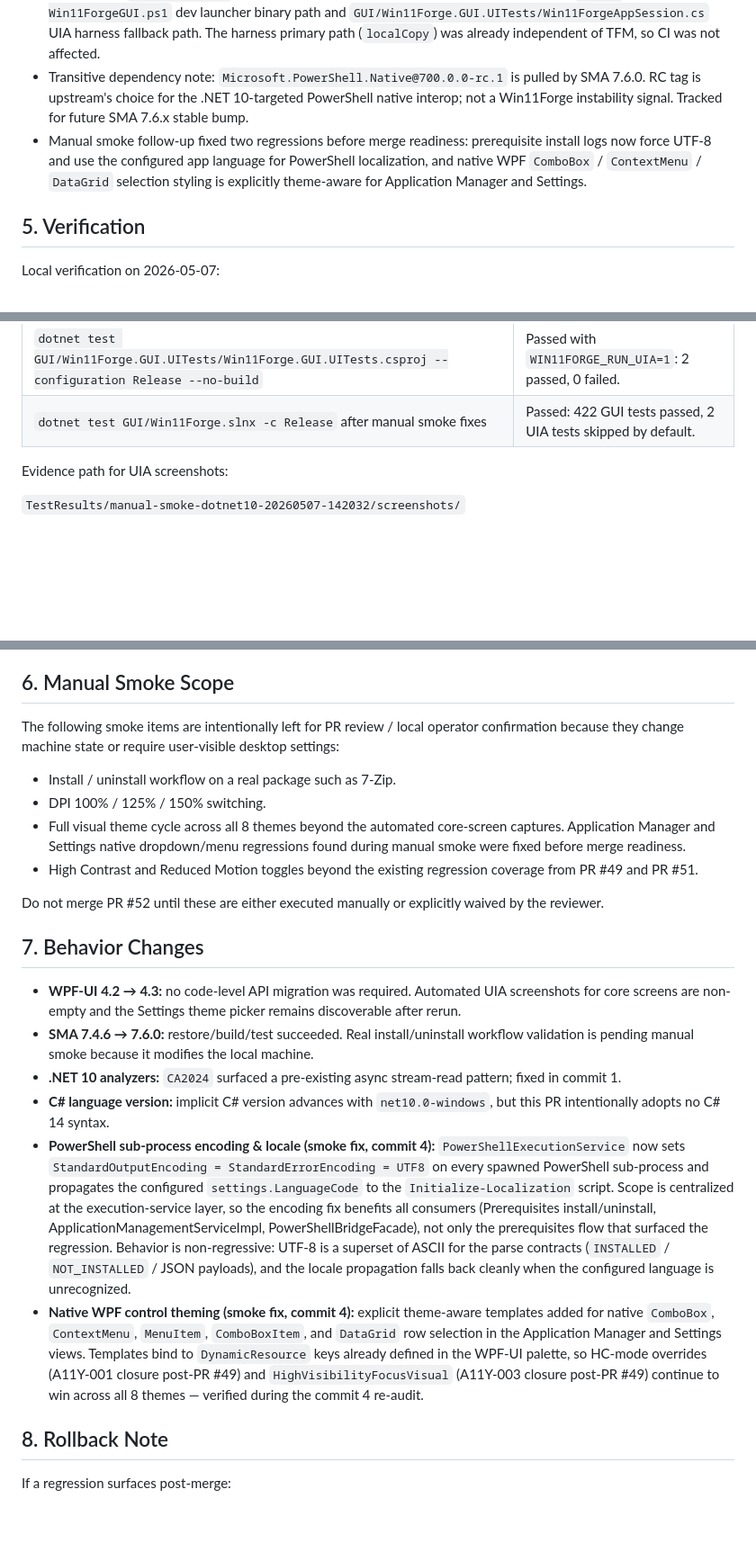
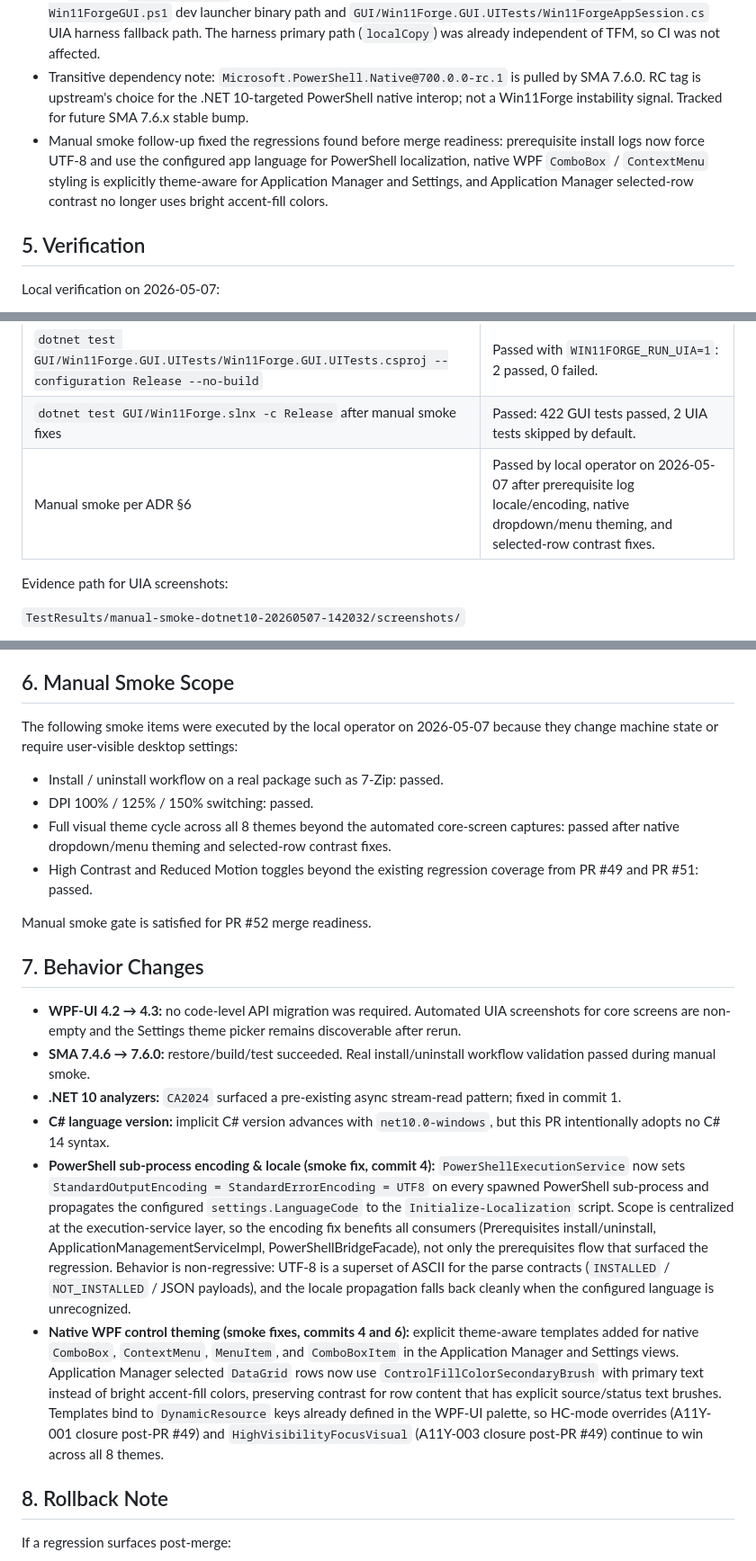
Before and after one commit to VBlackJack/WinForge, a Markdown page: Docs/architecture/DOTNET-10-MIGRATION.md, 3 parts joined by grey strips. Shown at 90% size. Rendered like a GitHub page; blank space fills up the shorter version.

Commit message:
docs(adr): record manual smoke sign-off

```diff
--- a/Docs/architecture/DOTNET-10-MIGRATION.md
+++ b/Docs/architecture/DOTNET-10-MIGRATION.md
@@ -47,7 +47,7 @@ Commit `38dce7e355e115c2bcfa0490b5184673bf1350fc` contains:
 - One analyzer-driven source fix in `PowerShellExecutionService.ReadStreamWithLimitAsync`: replacing `while (!reader.EndOfStream)` with a `ReadAsync` loop that exits on `charsRead == 0`. This preserves behavior and removes the new .NET 10 `CA2024` warning.
 - Two leftover `net8.0-windows` literals corrected post-audit (Drift C, audit GO-with-nits): `Start-Win11ForgeGUI.ps1` dev launcher binary path and `GUI/Win11Forge.GUI.UITests/Win11ForgeAppSession.cs` UIA harness fallback path. The harness primary path (`localCopy`) was already independent of TFM, so CI was not affected.
 - Transitive dependency note: `Microsoft.PowerShell.Native@700.0.0-rc.1` is pulled by SMA 7.6.0. RC tag is upstream's choice for the .NET 10-targeted PowerShell native interop; not a Win11Forge instability signal. Tracked for future SMA 7.6.x stable bump.
-- Manual smoke follow-up fixed two regressions before merge readiness: prerequisite install logs now force UTF-8 and use the configured app language for PowerShell localization, and native WPF `ComboBox` / `ContextMenu` / `DataGrid` selection styling is explicitly theme-aware for Application Manager and Settings.
+- Manual smoke follow-up fixed the regressions found before merge readiness: prerequisite install logs now force UTF-8 and use the configured app language for PowerShell localization, native WPF `ComboBox` / `ContextMenu` styling is explicitly theme-aware for Application Manager and Settings, and Application Manager selected-row contrast no longer uses bright accent-fill colors.
 
 ## 5. Verification
 
@@ -63,6 +63,7 @@ Local verification on 2026-05-07:
 | `dotnet test GUI/Win11Forge.GUI.Tests/Win11Forge.GUI.Tests.csproj --configuration Release --no-build` | Passed: 411 passed, 0 failed. |
 | `dotnet test GUI/Win11Forge.GUI.UITests/Win11Forge.GUI.UITests.csproj --configuration Release --no-build` | Passed with `WIN11FORGE_RUN_UIA=1`: 2 passed, 0 failed. |
 | `dotnet test GUI/Win11Forge.slnx -c Release` after manual smoke fixes | Passed: 422 GUI tests passed, 2 UIA tests skipped by default. |
+| Manual smoke per ADR §6 | Passed by local operator on 2026-05-07 after prerequisite log locale/encoding, native dropdown/menu theming, and selected-row contrast fixes. |
 
 Evidence path for UIA screenshots:
 
@@ -82,23 +83,23 @@ An initial isolated run of `SettingsThemePicker_IsDiscoverable` timed out once.
 
 ## 6. Manual Smoke Scope
 
-The following smoke items are intentionally left for PR review / local operator confirmation because they change machine state or require user-visible desktop settings:
+The following smoke items were executed by the local operator on 2026-05-07 because they change machine state or require user-visible desktop settings:
 
-- Install / uninstall workflow on a real package such as 7-Zip.
-- DPI 100% / 125% / 150% switching.
-- Full visual theme cycle across all 8 themes beyond the automated core-screen captures. Application Manager and Settings native dropdown/menu regressions found during manual smoke were fixed before merge readiness.
-- High Contrast and Reduced Motion toggles beyond the existing regression coverage from PR #49 and PR #51.
+- Install / uninstall workflow on a real package such as 7-Zip: passed.
+- DPI 100% / 125% / 150% switching: passed.
+- Full visual theme cycle across all 8 themes beyond the automated core-screen captures: passed after native dropdown/menu theming and selected-row contrast fixes.
+- High Contrast and Reduced Motion toggles beyond the existing regression coverage from PR #49 and PR #51: passed.
 
-Do not merge PR #52 until these are either executed manually or explicitly waived by the reviewer.
+Manual smoke gate is satisfied for PR #52 merge readiness.
 
 ## 7. Behavior Changes
 
 - **WPF-UI 4.2 → 4.3:** no code-level API migration was required. Automated UIA screenshots for core screens are non-empty and the Settings theme picker remains discoverable after rerun.
-- **SMA 7.4.6 → 7.6.0:** restore/build/test succeeded. Real install/uninstall workflow validation is pending manual smoke because it modifies the local machine.
+- **SMA 7.4.6 → 7.6.0:** restore/build/test succeeded. Real install/uninstall workflow validation passed during manual smoke.
 - **.NET 10 analyzers:** `CA2024` surfaced a pre-existing async stream-read pattern; fixed in commit 1.
 - **C# language version:** implicit C# version advances with `net10.0-windows`, but this PR intentionally adopts no C# 14 syntax.
 - **PowerShell sub-process encoding & locale (smoke fix, commit 4):** `PowerShellExecutionService` now sets `StandardOutputEncoding = StandardErrorEncoding = UTF8` on every spawned PowerShell sub-process and propagates the configured `settings.LanguageCode` to the `Initialize-Localization` script. Scope is centralized at the execution-service layer, so the encoding fix benefits all consumers (Prerequisites install/uninstall, ApplicationManagementServiceImpl, PowerShellBridgeFacade), not only the prerequisites flow that surfaced the regression. Behavior is non-regressive: UTF-8 is a superset of ASCII for the parse contracts (`INSTALLED` / `NOT_INSTALLED` / JSON payloads), and the locale propagation falls back cleanly when the configured language is unrecognized.
-- **Native WPF control theming (smoke fix, commit 4):** explicit theme-aware templates added for native `ComboBox`, `ContextMenu`, `MenuItem`, `ComboBoxItem`, and `DataGrid` row selection in the Application Manager and Settings views. Templates bind to `DynamicResource` keys already defined in the WPF-UI palette, so HC-mode overrides (A11Y-001 closure post-PR #49) and `HighVisibilityFocusVisual` (A11Y-003 closure post-PR #49) continue to win across all 8 themes — verified during the commit 4 re-audit.
+- **Native WPF control theming (smoke fixes, commits 4 and 6):** explicit theme-aware templates added for native `ComboBox`, `ContextMenu`, `MenuItem`, and `ComboBoxItem` in the Application Manager and Settings views. Application Manager selected `DataGrid` rows now use `ControlFillColorSecondaryBrush` with primary text instead of bright accent-fill colors, preserving contrast for row content that has explicit source/status text brushes. Templates bind to `DynamicResource` keys already defined in the WPF-UI palette, so HC-mode overrides (A11Y-001 closure post-PR #49) and `HighVisibilityFocusVisual` (A11Y-003 closure post-PR #49) continue to win across all 8 themes.
 
 ## 8. Rollback Note
 
```
Also changed, not shown: other parts of Docs/architecture/DOTNET-10-MIGRATION.md (+1 -0 lines).
